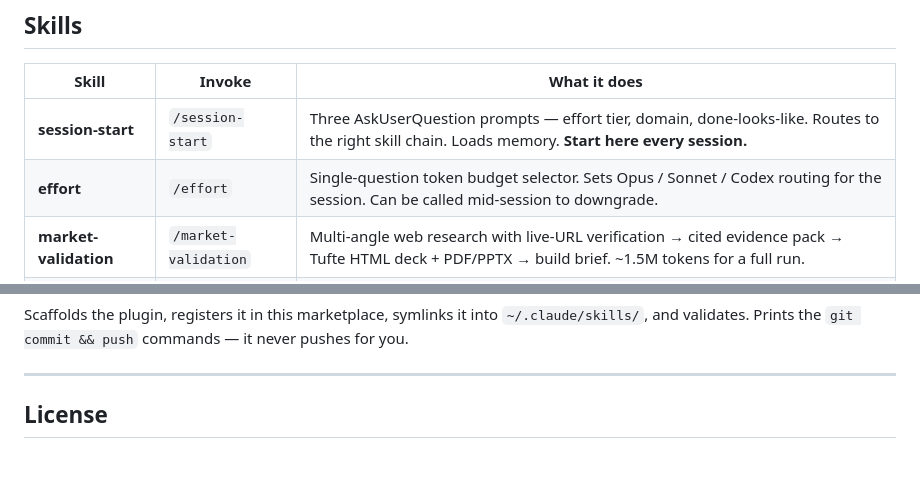
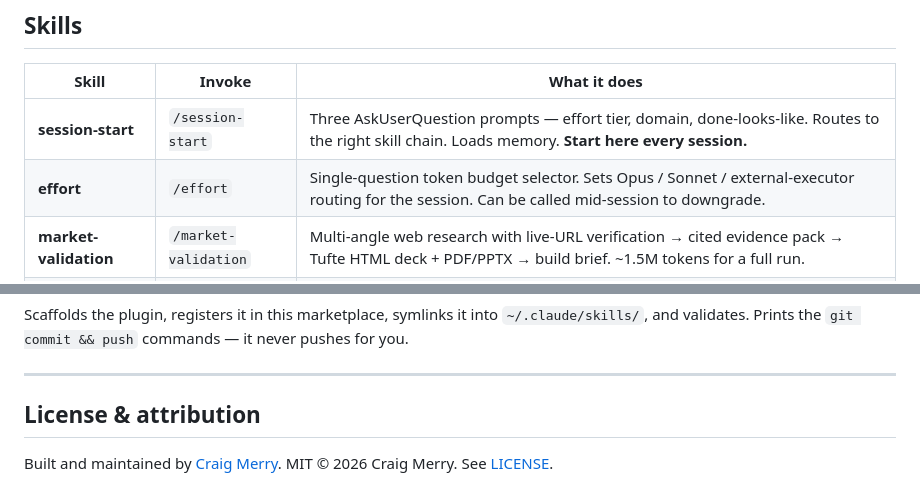
Before and after one commit to craigm26/founder-skills, a Markdown page: README.md, 2 parts joined by grey strips. GitHub-like rendering; blank space fills up the shorter version.

```diff
--- a/README.md
+++ b/README.md
@@ -130,7 +146,7 @@ Prevents an hour of wrong-direction work.
 | Skill | Invoke | What it does |
 |---|---|---|
 | **session-start** | `/session-start` | Three AskUserQuestion prompts — effort tier, domain, done-looks-like. Routes to the right skill chain. Loads memory. **Start here every session.** |
-| **effort** | `/effort` | Single-question token budget selector. Sets Opus / Sonnet / Codex routing for the session. Can be called mid-session to downgrade. |
+| **effort** | `/effort` | Single-question token budget selector. Sets Opus / Sonnet / external-executor routing for the session. Can be called mid-session to downgrade. |
 | **market-validation** | `/market-validation` | Multi-angle web research with live-URL verification → cited evidence pack → Tufte HTML deck + PDF/PPTX → build brief. ~1.5M tokens for a full run. |
 | **build-options** | `/build-options` | Divergent options → independent judge-panel weighted decision matrix → adversarial stress-test → recommended build with kill criteria → hands to `prd`. |
 | **prd** | `/prd` | Self-clarify open questions, then generate a clear implementation-ready Product Requirements Document. |
@@ -201,6 +218,7 @@ validates. Prints the `git commit && push` commands — it never pushes for you.
 
 ---
 
-## License
+## License & attribution
 
+Built and maintained by [Craig Merry](https://craigmerry.com).
 MIT © 2026 Craig Merry. See [LICENSE](LICENSE).
```
Also changed, not shown: other parts of README.md (+26 -9 lines), 1 other file.
